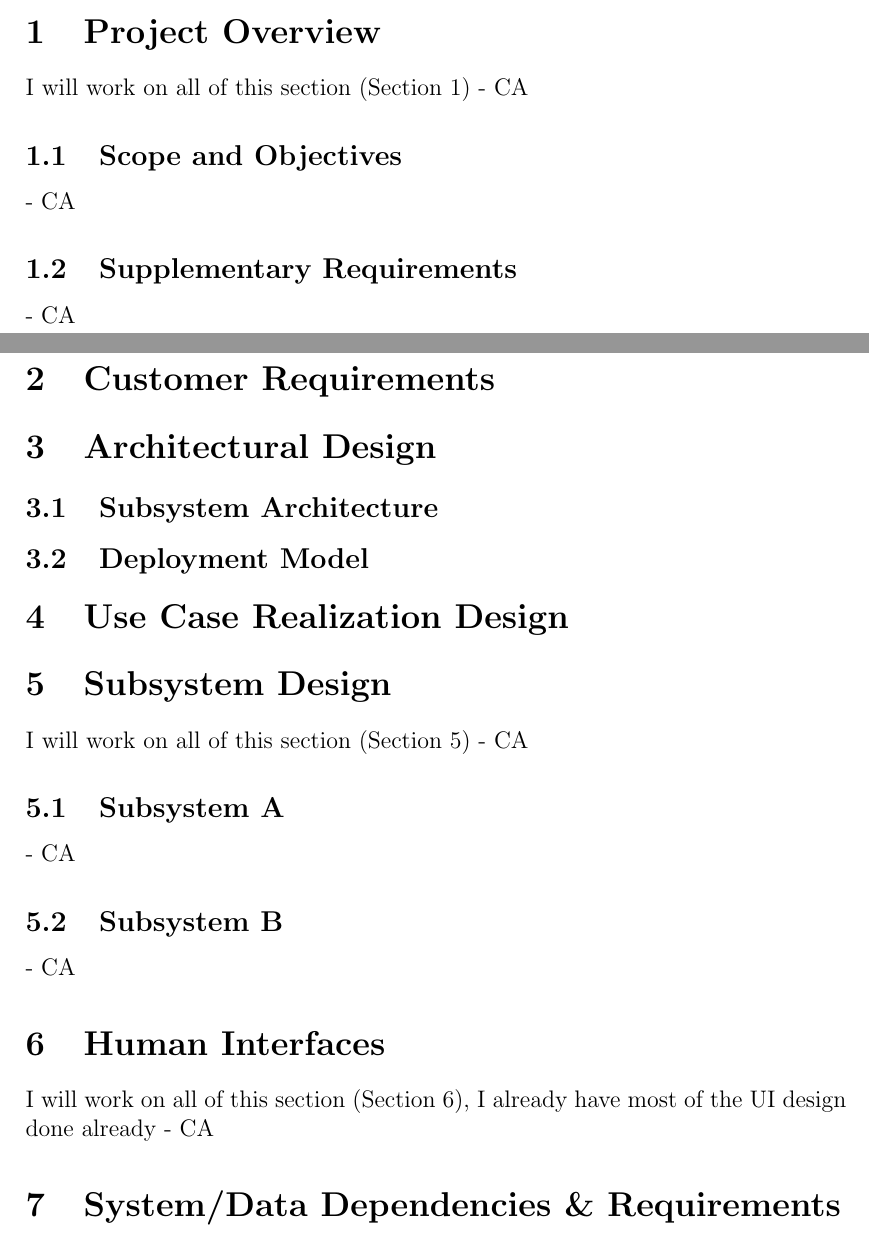
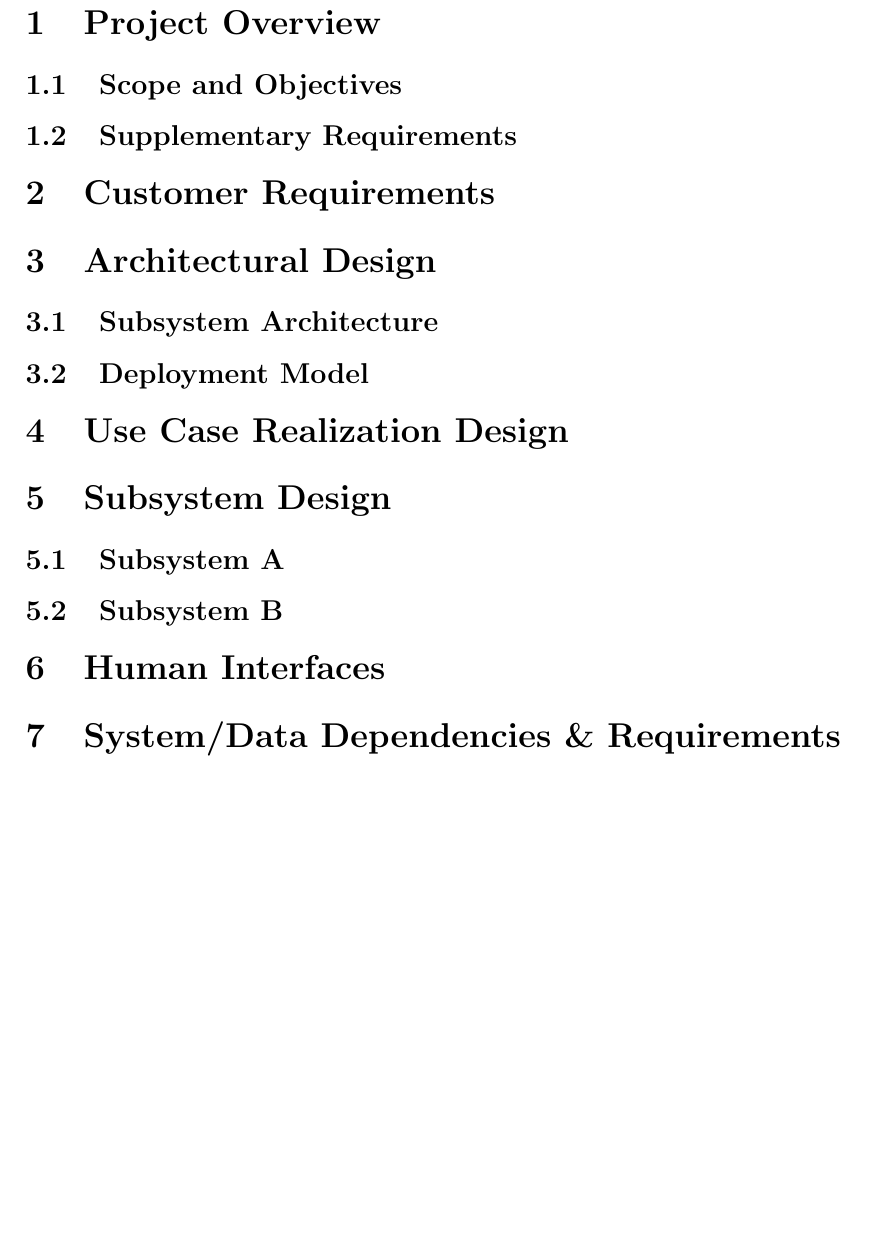
Before and after one commit to GameWizards/design-spec, a LaTeX document (team5-design-spec.tex): two parts of pages 1 and 2 of 2 before the commit and part of page 2 of 2 after it, the two joined at a grey line, cut so that both start at the same text, the shorter picture padded with empty space. Compiled offline with pdfLaTeX.

Commit message:
responsibilities turned into comments, claimed some

```diff
--- a/team5-design-spec.tex
+++ b/team5-design-spec.tex
@@ -16,24 +16,27 @@
 \maketitle
 
 \section{Project Overview}
-I will work on all of this section (Section 1) - CA
+% I will work on all of this section (Section 1) - CA
 \subsection{Scope and Objectives}
-- CA
+% - CA
+% - HR
 \subsection{Supplementary Requirements}
-- CA
+% - CA
 \section{Customer Requirements}
 \section{Architectural Design}
 \subsection{Subsystem Architecture}
 \subsection{Deployment Model}
+% - HR
 \section{Use Case Realization Design}
+% - HR, I did Use Cases last time, I can work on all of this
 \section{Subsystem Design}
-I will work on all of this section (Section 5) - CA
+% I will work on all of this section (Section 5) - CA
 \subsection{Subsystem A}
-- CA
+% - CA
 \subsection{Subsystem B}
-- CA
+% - CA
 \section{Human Interfaces}
-I will work on all of this section (Section 6), I already have most of the UI design done already - CA
+% I will work on all of this section (Section 6), I already have most of the UI design done already - CA
 \section{System/Data Dependencies \& Requirements}
 \section{Testing Plan}
 \section{Appendices}
```
